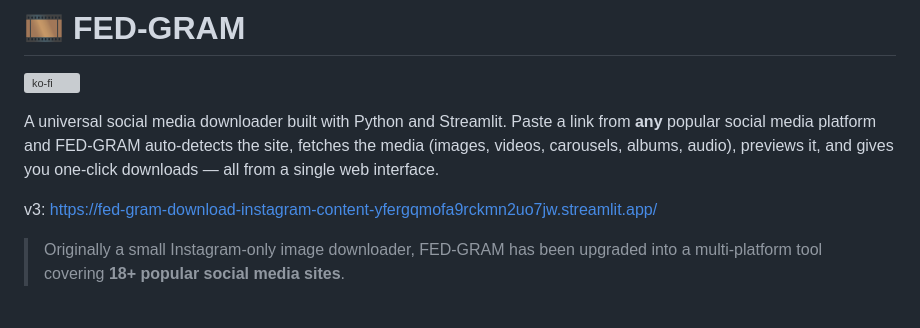
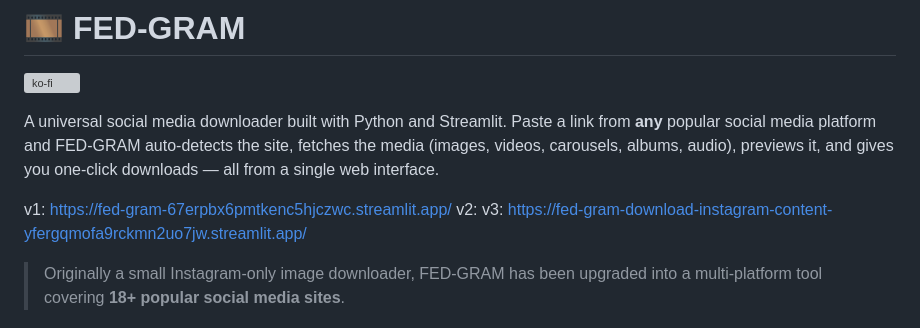
Before and after one commit to FED-OS/Download-Instagram-content, a Markdown page: README.md, the part around the change. Rendered like a GitHub page; grey boxes are pictures that could not be loaded.

```diff
--- a/README.md
+++ b/README.md
@@ -4,6 +4,8 @@
 
 A universal social media downloader built with Python and Streamlit. Paste a link from **any** popular social media platform and FED-GRAM auto-detects the site, fetches the media (images, videos, carousels, albums, audio), previews it, and gives you one-click downloads — all from a single web interface.
 
+v1: https://fed-gram-67erpbx6pmtkenc5hjczwc.streamlit.app/
+v2:
 v3: https://fed-gram-download-instagram-content-yfergqmofa9rckmn2uo7jw.streamlit.app/
 
 > Originally a small Instagram-only image downloader, FED-GRAM has been upgraded into a multi-platform tool covering **18+ popular social media sites**.
```
